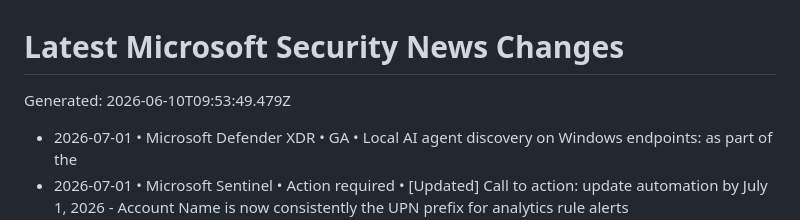
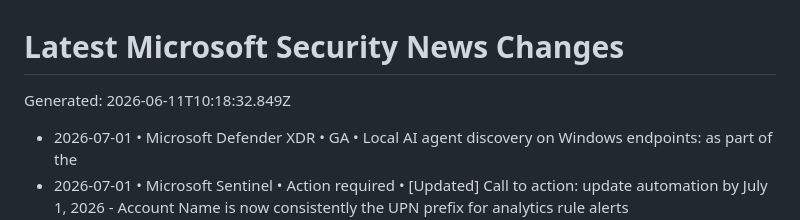
Before and after one commit to vstoms/microsoft-security-news-dashboard, a Markdown page: data/normalized/CHANGELOG.md, the part around the change. GitHub-like rendering.

Commit message:
chore: refresh Microsoft security news

```diff
--- a/data/normalized/CHANGELOG.md
+++ b/data/normalized/CHANGELOG.md
@@ -1,6 +1,6 @@
 # Latest Microsoft Security News Changes
 
-Generated: 2026-06-10T09:53:49.479Z
+Generated: 2026-06-11T10:18:32.849Z
 
 - 2026-07-01 • Microsoft Defender XDR • GA • Local AI agent discovery on Windows endpoints: as part of the
 - 2026-07-01 • Microsoft Sentinel • Action required • [Updated] Call to action: update automation by July 1, 2026 - Account Name is now consistently the UPN prefix for analytics rule alerts
```
